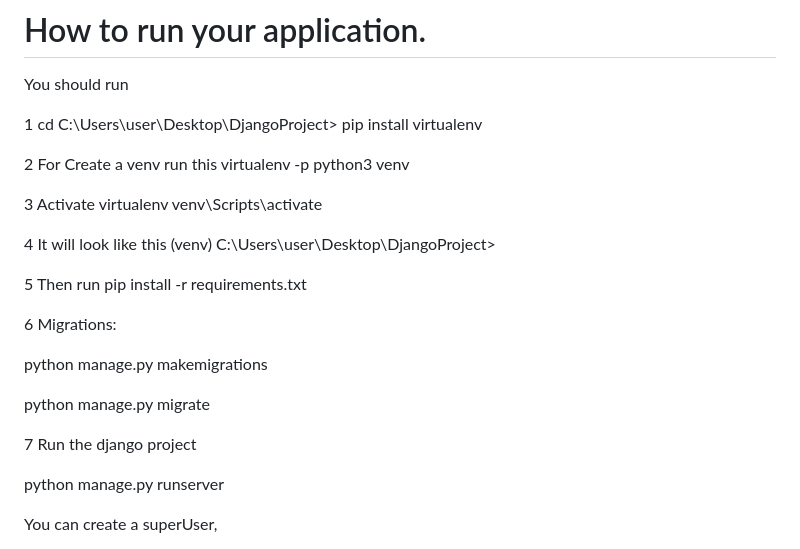
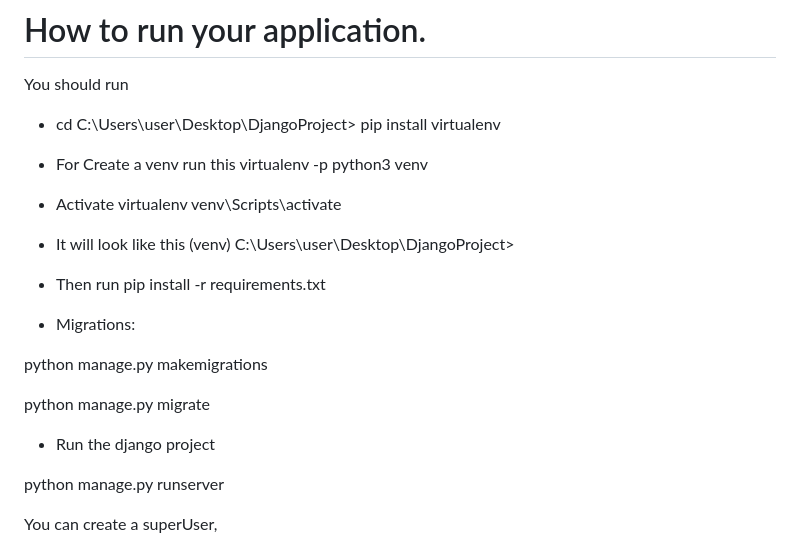
Before and after one commit to elfabito/clinic, a Markdown page: README.md, the part around one of its changes. GitHub-like rendering.

```diff
--- a/README.md
+++ b/README.md
@@ -75,23 +75,23 @@ Each attribute of the model represents a database field
 
 You should run
 
-1 cd C:\Users\user\Desktop\DjangoProject> pip install virtualenv
+* cd C:\Users\user\Desktop\DjangoProject> pip install virtualenv
 
-2 For Create a venv run this virtualenv -p python3 venv
+* For Create a venv run this virtualenv -p python3 venv
 
-3 Activate virtualenv venv\Scripts\activate
+* Activate virtualenv venv\Scripts\activate
 
-4 It will look like this (venv) C:\Users\user\Desktop\DjangoProject>
+* It will look like this (venv) C:\Users\user\Desktop\DjangoProject>
 
-5 Then run pip install -r requirements.txt
+* Then run pip install -r requirements.txt
 
-6 Migrations:
+* Migrations:
 
 python manage.py makemigrations
 
 python manage.py migrate
 
-7 Run the django project
+* Run the django project
 
 python manage.py runserver
 
```
Also changed, not shown: other parts of README.md (+10 -10 lines).
